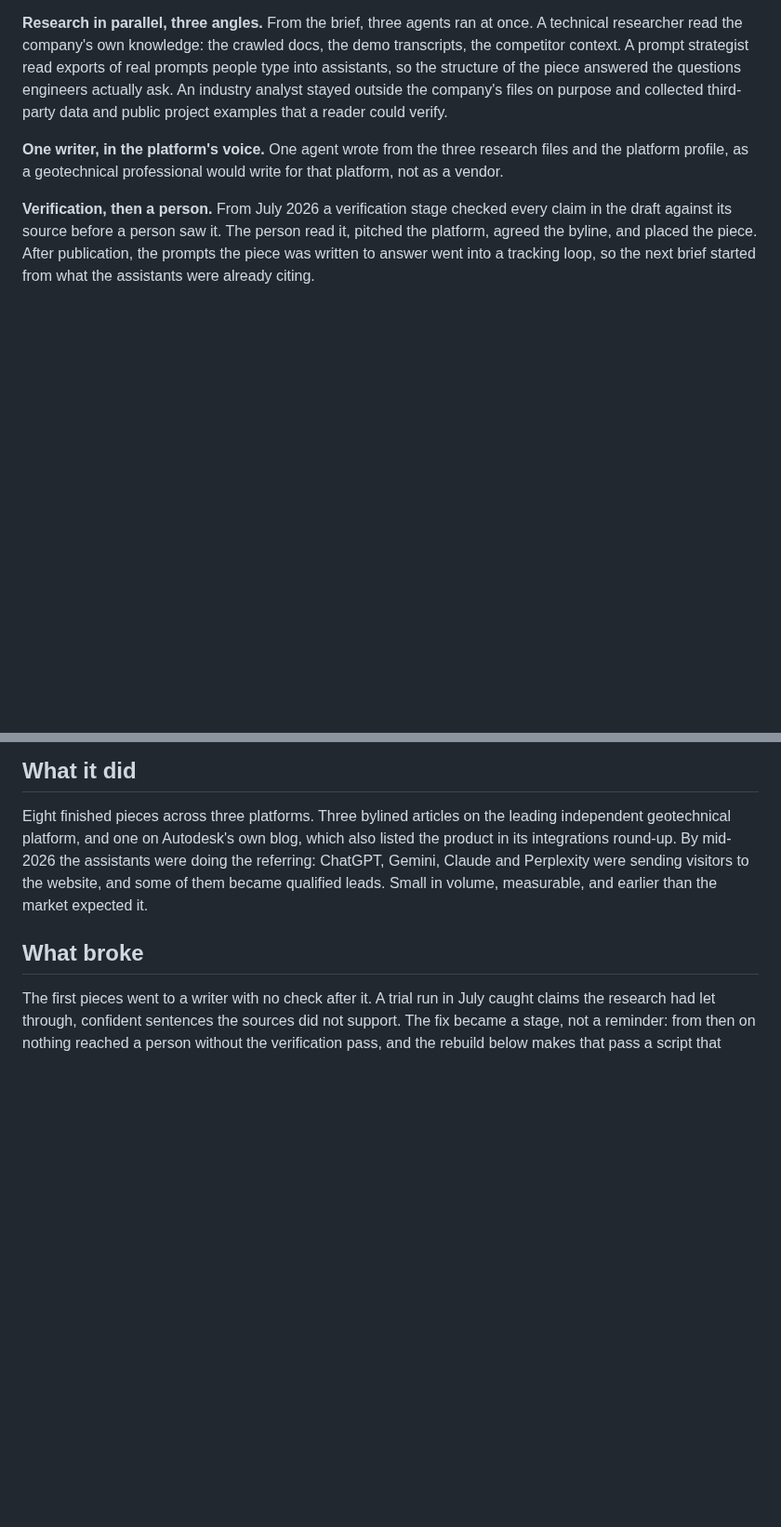
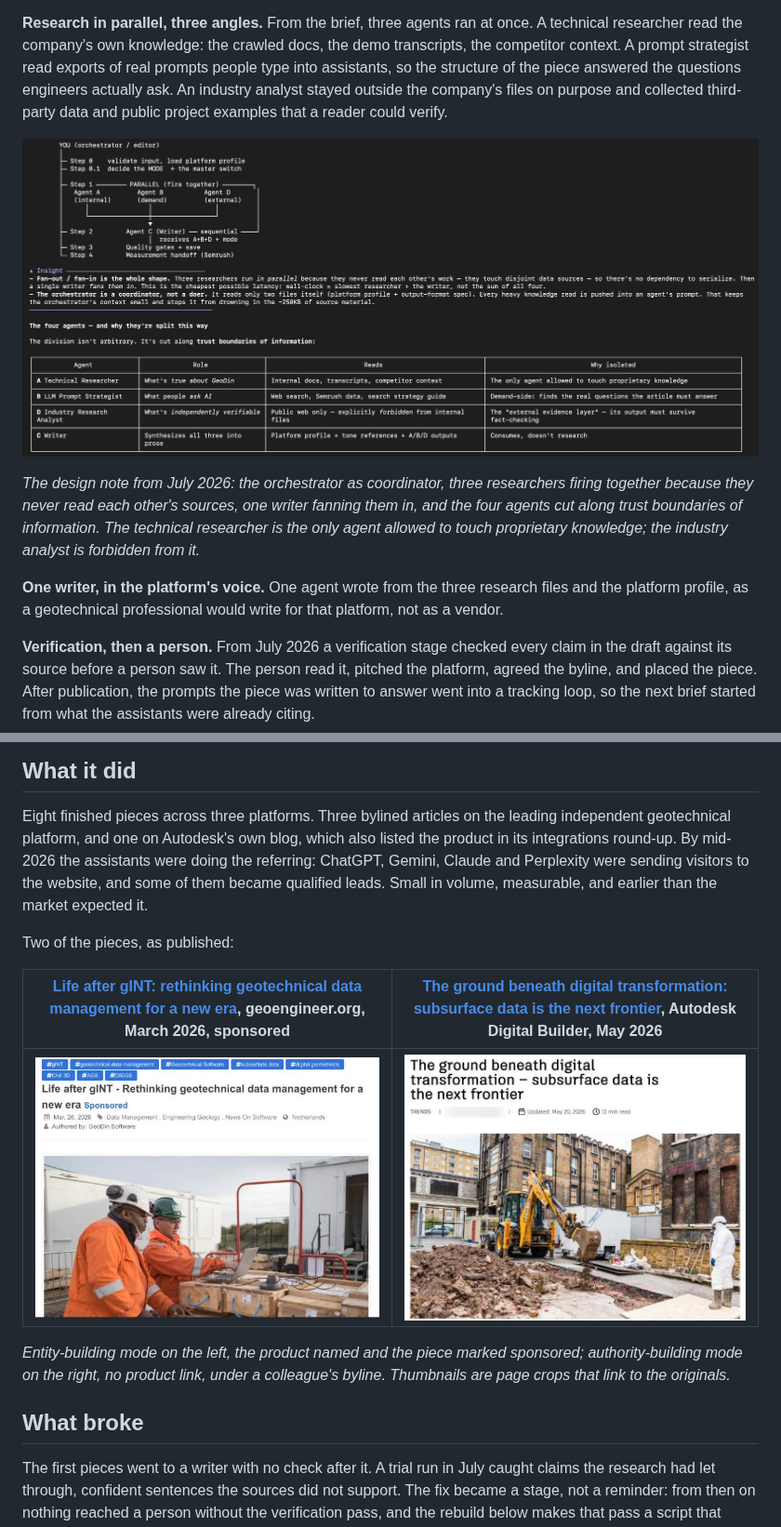
Before and after one commit to nunomnferreirapt/ai-operated-growth-engine, a Markdown page: evidence/case-studies/07-articles-that-platforms-chose-to-publish.md, 2 parts joined by grey strips. Shown at 93% size. Drawn GitHub-style; pictures changed too: assets/chapter-7/article-writer-architecture.png (added), assets/chapter-7/thumb-autodesk-digital-builder.jpg (added), assets/chapter-7/thumb-geoengineer-life-after-gint.jpg (added); blank space fills up the shorter version.

Commit message:
Chapter 7: the July design note as a figure, two published pieces as linked thumbnails
Co-Authored-By: Claude Fable 5.1 <noreply@anthropic.com>
Claude-Session: https://claude.ai/code/session_01G7mgHKg3JJr6g9jKLbXrHz

```diff
--- a/evidence/case-studies/07-articles-that-platforms-chose-to-publish.md
+++ b/evidence/case-studies/07-articles-that-platforms-chose-to-publish.md
@@ -34,6 +34,10 @@ flowchart TB
 
 **Research in parallel, three angles.** From the brief, three agents ran at once. A technical researcher read the company's own knowledge: the crawled docs, the demo transcripts, the competitor context. A prompt strategist read exports of real prompts people type into assistants, so the structure of the piece answered the questions engineers actually ask. An industry analyst stayed outside the company's files on purpose and collected third-party data and public project examples that a reader could verify.
 
+![The article writer's architecture, as designed in July 2026](../../assets/chapter-7/article-writer-architecture.png)
+
+*The design note from July 2026: the orchestrator as coordinator, three researchers firing together because they never read each other's sources, one writer fanning them in, and the four agents cut along trust boundaries of information. The technical researcher is the only agent allowed to touch proprietary knowledge; the industry analyst is forbidden from it.*
+
 **One writer, in the platform's voice.** One agent wrote from the three research files and the platform profile, as a geotechnical professional would write for that platform, not as a vendor.
 
 **Verification, then a person.** From July 2026 a verification stage checked every claim in the draft against its source before a person saw it. The person read it, pitched the platform, agreed the byline, and placed the piece. After publication, the prompts the piece was written to answer went into a tracking loop, so the next brief started from what the assistants were already citing.
@@ -45,6 +49,14 @@ Which platform, which topic, which mode. The pitch and the relationship with the
 ## What it did
 
 Eight finished pieces across three platforms. Three bylined articles on the leading independent geotechnical platform, and one on Autodesk's own blog, which also listed the product in its integrations round-up. By mid-2026 the assistants were doing the referring: ChatGPT, Gemini, Claude and Perplexity were sending visitors to the website, and some of them became qualified leads. Small in volume, measurable, and earlier than the market expected it.
+
+Two of the pieces, as published:
+
+| [Life after gINT: rethinking geotechnical data management for a new era](https://www.geoengineer.org/news/life-after-gint-rethinking-geotechnical-data-management-for-a-new-era), geoengineer.org, March 2026, sponsored | [The ground beneath digital transformation: subsurface data is the next frontier](https://www.autodesk.com/blogs/construction/the-ground-beneath-digital-transformation-subsurface-data-is-the-next-frontier/), Autodesk Digital Builder, May 2026 |
+|---|---|
+| [![Life after gINT, on geoengineer.org](../../assets/chapter-7/thumb-geoengineer-life-after-gint.jpg)](https://www.geoengineer.org/news/life-after-gint-rethinking-geotechnical-data-management-for-a-new-era) | [![The ground beneath digital transformation, on Autodesk Digital Builder](../../assets/chapter-7/thumb-autodesk-digital-builder.jpg)](https://www.autodesk.com/blogs/construction/the-ground-beneath-digital-transformation-subsurface-data-is-the-next-frontier/) |
+
+*Entity-building mode on the left, the product named and the piece marked sponsored; authority-building mode on the right, no product link, under a colleague's byline. Thumbnails are page crops that link to the originals.*
 
 ## What broke
 
```
